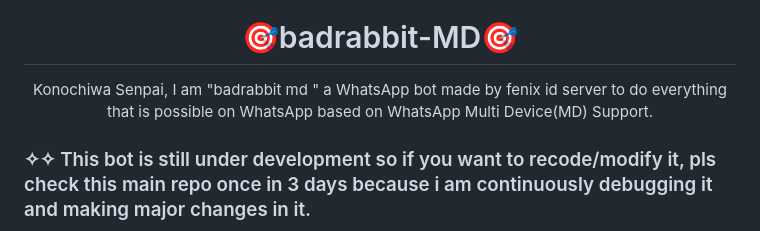
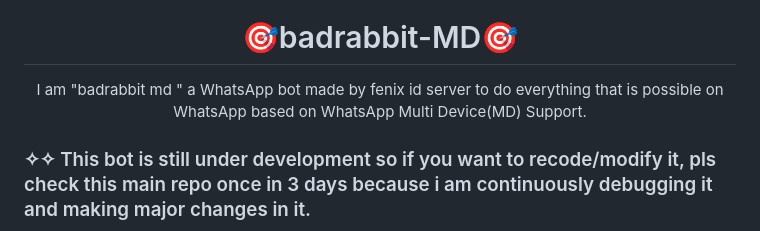
Before and after one commit to Fenixid-server/Badrabbit-md, a Markdown page: README.md, the part around the change. Drawn GitHub-style.

```diff
--- a/README.md
+++ b/README.md
@@ -2,7 +2,7 @@
 <h1 align="center">🎯badrabbit-MD🎯<br></h1>
 
 <p align="center">
-  Konochiwa Senpai, I am "badrabbit md " a WhatsApp bot made by fenix id server to do everything that is possible on WhatsApp based on WhatsApp Multi Device(MD) Support.
+  I am "badrabbit md " a WhatsApp bot made by fenix id server to do everything that is possible on WhatsApp based on WhatsApp Multi Device(MD) Support.
 </p>
 </br>
 
```
